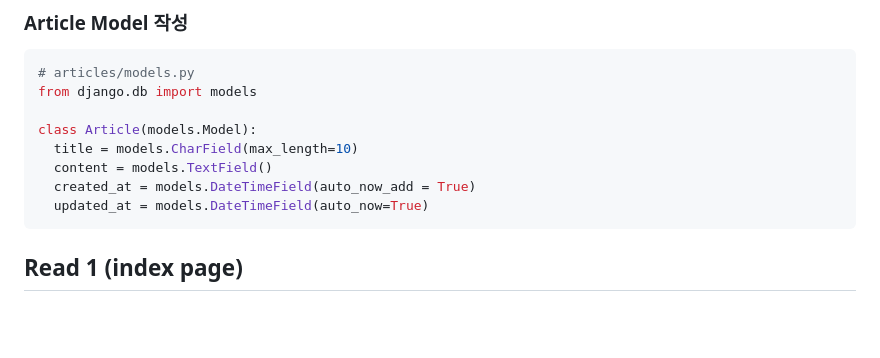
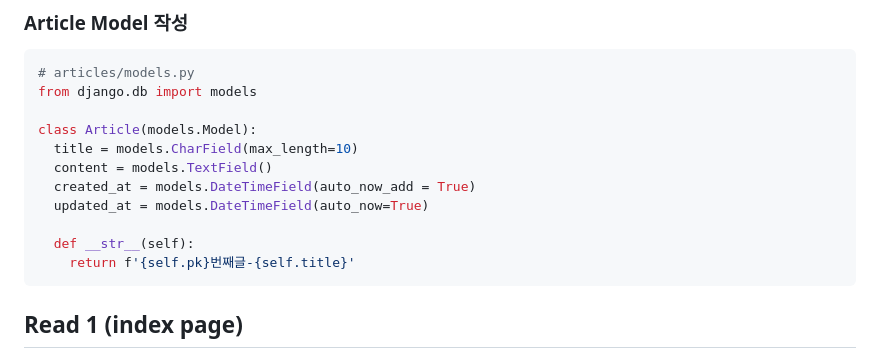
Before and after one commit to hanulkimm/TIL, a Markdown page: Django/Django CRUD Model.md, the part around the change. Drawn GitHub-style; blank space fills up the shorter version.

Commit message:
update crud notes

````diff
--- a/Django/Django CRUD Model.md
+++ b/Django/Django CRUD Model.md
@@ -61,6 +61,9 @@ class Article(models.Model):
   content = models.TextField()
   created_at = models.DateTimeField(auto_now_add = True)
   updated_at = models.DateTimeField(auto_now=True)
+
+  def __str__(self):
+    return f'{self.pk}번째글-{self.title}'
 ```
 
 ## Read 1 (index page)
````
